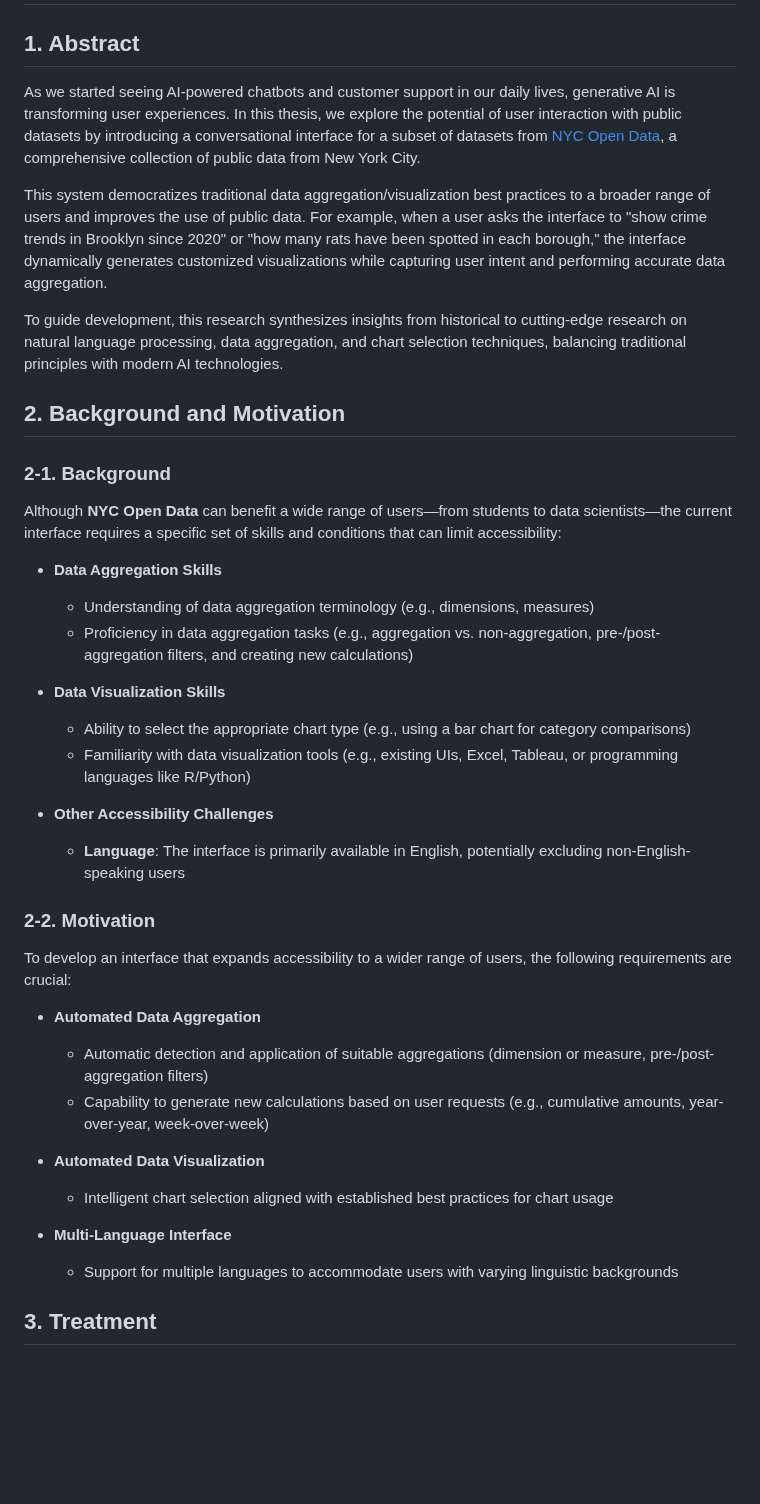
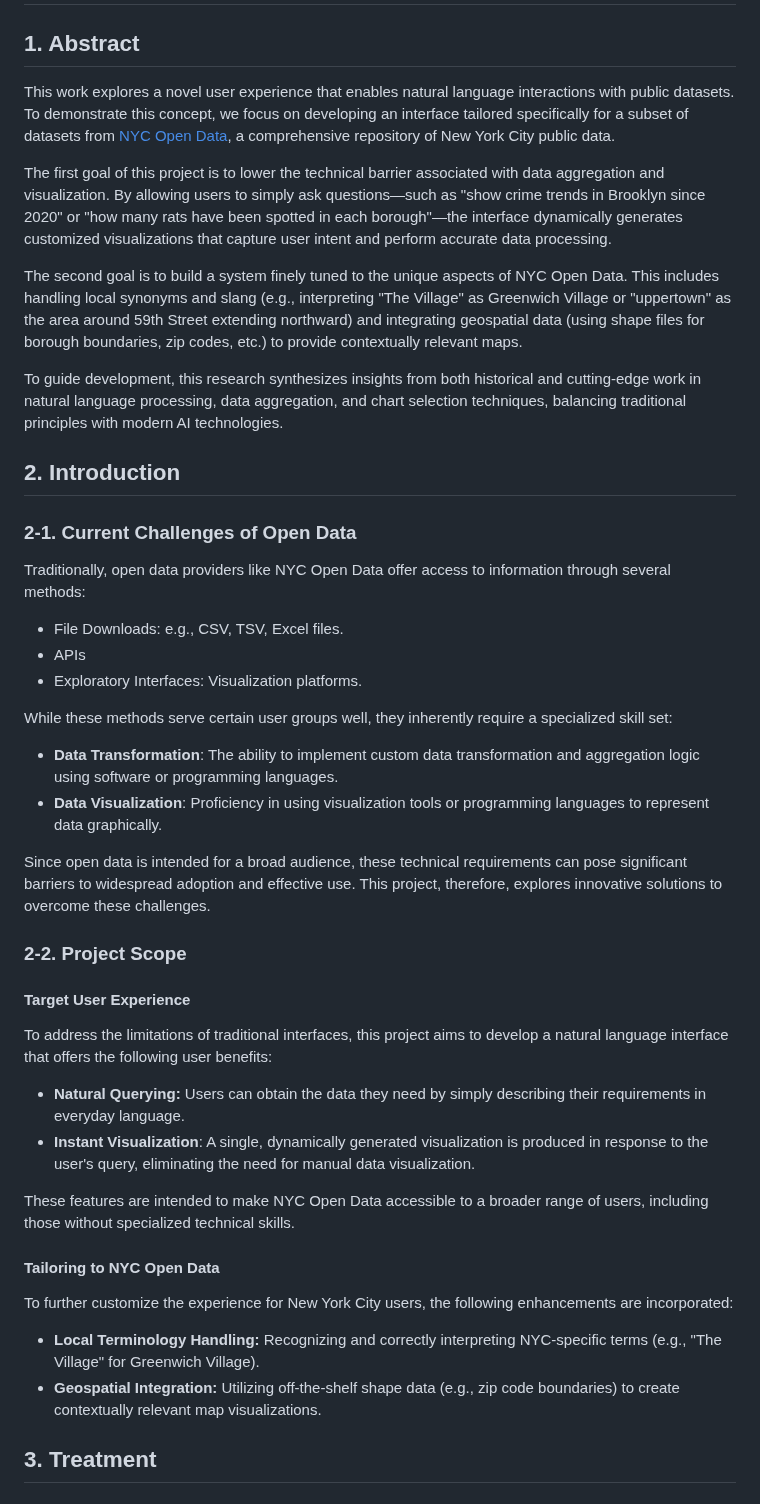
Before and after one commit to takumanken/thesis, a Markdown page: README.md, the part around the change. Drawn GitHub-style; blank space fills up the shorter version.

Commit message:
update introduction

```diff
--- a/README.md
+++ b/README.md
@@ -1,39 +1,44 @@
 # Democratizing Urban Data: A Natural Language Interface for Exploring NYC Open Data
 
 ## 1. Abstract
-As we started seeing AI-powered chatbots and customer support in our daily lives, generative AI is transforming user experiences. In this thesis, we explore the potential of user interaction with public datasets by introducing a conversational interface for a subset of datasets from [NYC Open Data](https://opendata.cityofnewyork.us/), a comprehensive collection of public data from New York City.
+This work explores a novel user experience that enables natural language interactions with public datasets. To demonstrate this concept, we focus on developing an interface tailored specifically for a subset of datasets from [NYC Open Data](https://opendata.cityofnewyork.us/), a comprehensive repository of New York City public data.
 
-This system democratizes traditional data aggregation/visualization best practices to a broader range of users and improves the use of public data. For example, when a user asks the interface to "show crime trends in Brooklyn since 2020" or "how many rats have been spotted in each borough," the interface dynamically generates customized visualizations while capturing user intent and performing accurate data aggregation.
+The first goal of this project is to lower the technical barrier associated with data aggregation and visualization. By allowing users to simply ask questions—such as "show crime trends in Brooklyn since 2020" or "how many rats have been spotted in each borough"—the interface dynamically generates customized visualizations that capture user intent and perform accurate data processing.
 
-To guide development, this research synthesizes insights from historical to cutting-edge research on natural language processing, data aggregation, and chart selection techniques, balancing traditional principles with modern AI technologies.
+The second goal is to build a system finely tuned to the unique aspects of NYC Open Data. This includes handling local synonyms and slang (e.g., interpreting "The Village" as Greenwich Village or "uppertown" as the area around 59th Street extending northward) and integrating geospatial data (using shape files for borough boundaries, zip codes, etc.) to provide contextually relevant maps.
 
-## 2. Background and Motivation
+To guide development, this research synthesizes insights from both historical and cutting-edge work in natural language processing, data aggregation, and chart selection techniques, balancing traditional principles with modern AI technologies.
 
-### 2-1. Background
-Although **NYC Open Data** can benefit a wide range of users—from students to data scientists—the current interface requires a specific set of skills and conditions that can limit accessibility:
+## 2. Introduction
 
-- **Data Aggregation Skills**
-  - Understanding of data aggregation terminology (e.g., dimensions, measures)
-  - Proficiency in data aggregation tasks (e.g., aggregation vs. non-aggregation, pre-/post-aggregation filters, and creating new calculations)
+### 2-1. Current Challenges of Open Data
+Traditionally, open data providers like NYC Open Data offer access to information through several methods:
 
-- **Data Visualization Skills**
-  - Ability to select the appropriate chart type (e.g., using a bar chart for category comparisons)
-  - Familiarity with data visualization tools (e.g., existing UIs, Excel, Tableau, or programming languages like R/Python)
+- File Downloads: e.g., CSV, TSV, Excel files.
+- APIs
+- Exploratory Interfaces: Visualization platforms.
 
-- **Other Accessibility Challenges**
-  - **Language**: The interface is primarily available in English, potentially excluding non-English-speaking users
+While these methods serve certain user groups well, they inherently require a specialized skill set:
 
-### 2-2. Motivation
-To develop an interface that expands accessibility to a wider range of users, the following requirements are crucial:
+- **Data Transformation**: The ability to implement custom data transformation and aggregation logic using software or programming languages.
+- **Data Visualization**: Proficiency in using visualization tools or programming languages to represent data graphically.
 
-- **Automated Data Aggregation**
-  - Automatic detection and application of suitable aggregations (dimension or measure, pre-/post-aggregation filters)
-  - Capability to generate new calculations based on user requests (e.g., cumulative amounts, year-over-year, week-over-week)
-- **Automated Data Visualization**
-    - Intelligent chart selection aligned with established best practices for chart usage
+Since open data is intended for a broad audience, these technical requirements can pose significant barriers to widespread adoption and effective use. This project, therefore, explores innovative solutions to overcome these challenges.
 
-- **Multi-Language Interface**
-  - Support for multiple languages to accommodate users with varying linguistic backgrounds
+### 2-2. Project Scope
+
+#### Target User Experience
+To address the limitations of traditional interfaces, this project aims to develop a natural language interface that offers the following user benefits:
+- **Natural Querying:** Users can obtain the data they need by simply describing their requirements in everyday language.
+- **Instant Visualization**: A single, dynamically generated visualization is produced in response to the user's query, eliminating the need for manual data visualization.
+
+These features are intended to make NYC Open Data accessible to a broader range of users, including those without specialized technical skills.
+
+#### Tailoring to NYC Open Data
+
+To further customize the experience for New York City users, the following enhancements are incorporated:
+- **Local Terminology Handling:** Recognizing and correctly interpreting NYC-specific terms (e.g., "The Village" for Greenwich Village).
+- **Geospatial Integration:** Utilizing off-the-shelf shape data (e.g., zip code boundaries) to create contextually relevant map visualizations.
 
 
 ## 3. Treatment
```
